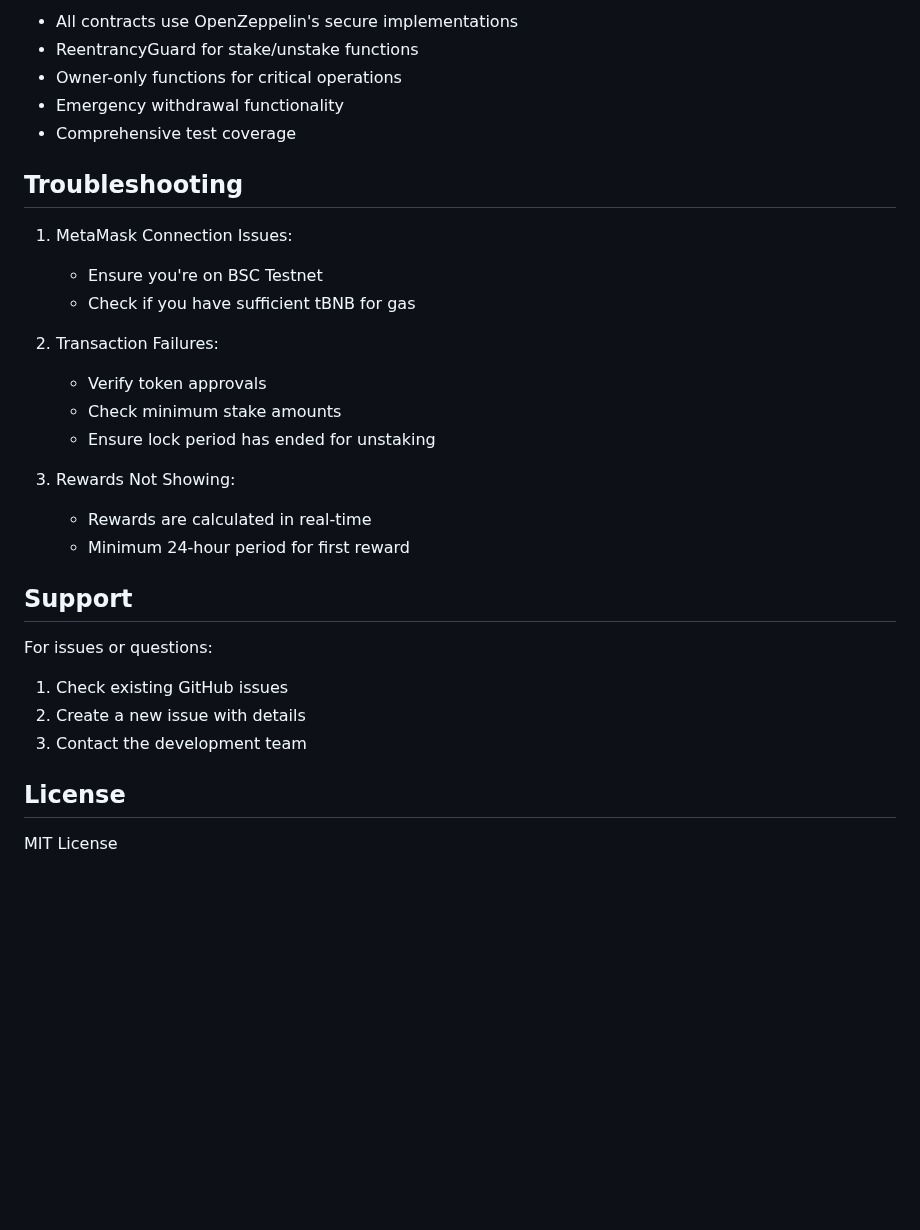
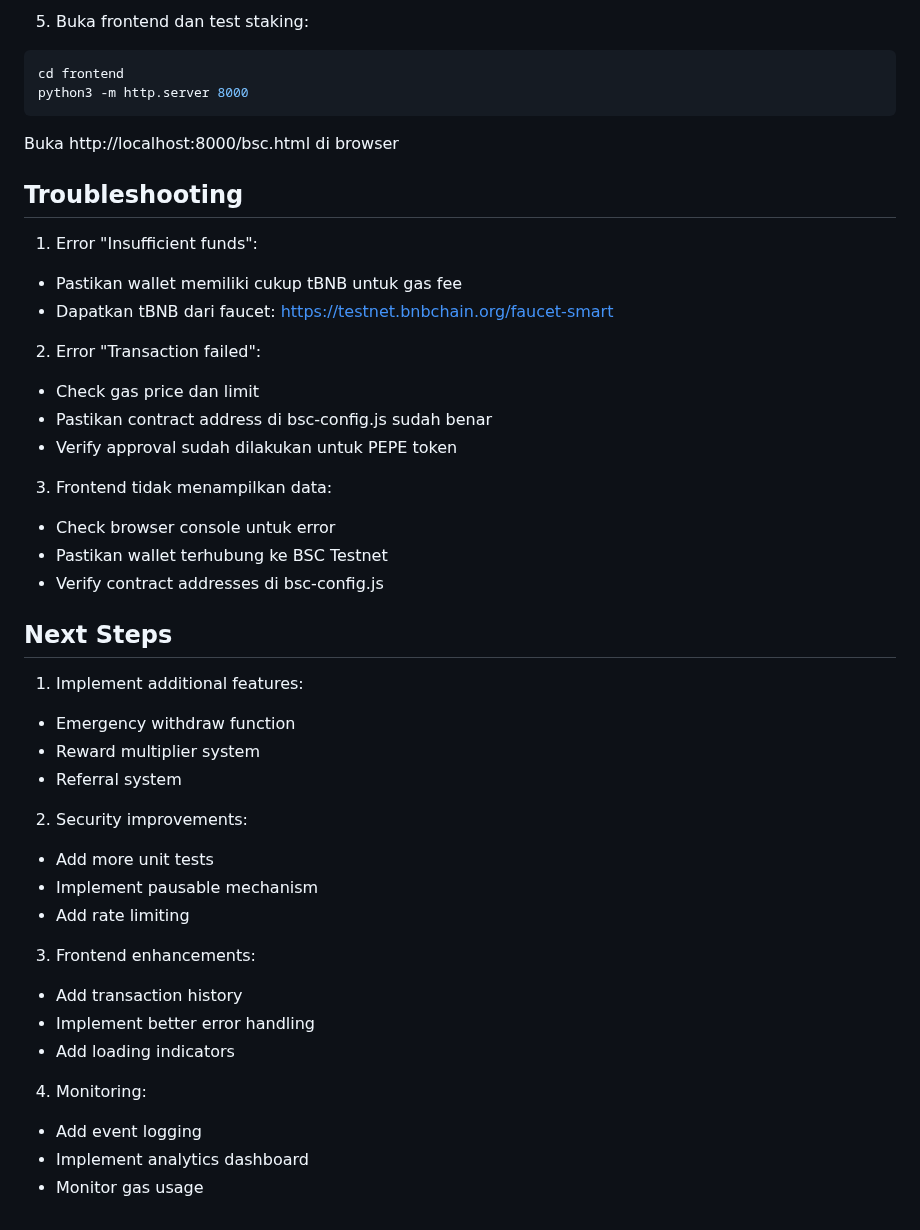
Before and after one commit to krismayuangga/pepe-tubes, a Markdown page: README.md, the part around one of its changes. Rendered like a GitHub page; blank space fills up the shorter version.

Commit message:
Update README with comprehensive development guide

````diff
--- a/README.md
+++ b/README.md
@@ -142,32 +96,45 @@ npx hardhat test
 
-- All contracts use OpenZeppelin's secure implementations
-- ReentrancyGuard for stake/unstake functions
-- Owner-only functions for critical operations
-- Emergency withdrawal functionality
-- Comprehensive test coverage
+5. Buka frontend dan test staking:
+```bash
+cd frontend
+python3 -m http.server 8000
+```
+Buka http://localhost:8000/bsc.html di browser
 
 ## Troubleshooting
 
-1. MetaMask Connection Issues:
-   - Ensure you're on BSC Testnet
-   - Check if you have sufficient tBNB for gas
+1. Error "Insufficient funds":
+- Pastikan wallet memiliki cukup tBNB untuk gas fee
+- Dapatkan tBNB dari faucet: https://testnet.bnbchain.org/faucet-smart
 
-2. Transaction Failures:
-   - Verify token approvals
-   - Check minimum stake amounts
-   - Ensure lock period has ended for unstaking
+2. Error "Transaction failed":
+- Check gas price dan limit
+- Pastikan contract address di bsc-config.js sudah benar
+- Verify approval sudah dilakukan untuk PEPE token
 
-3. Rewards Not Showing:
-   - Rewards are calculated in real-time
-   - Minimum 24-hour period for first reward
+3. Frontend tidak menampilkan data:
+- Check browser console untuk error
+- Pastikan wallet terhubung ke BSC Testnet
+- Verify contract addresses di bsc-config.js
 
-## Support
+## Next Steps
 
-For issues or questions:
-1. Check existing GitHub issues
-2. Create a new issue with details
-3. Contact the development team
+1. Implement additional features:
+- Emergency withdraw function
+- Reward multiplier system
+- Referral system
 
-## License
+2. Security improvements:
+- Add more unit tests
+- Implement pausable mechanism
+- Add rate limiting
 
-MIT License
+3. Frontend enhancements:
+- Add transaction history
+- Implement better error handling
+- Add loading indicators
+
+4. Monitoring:
+- Add event logging
+- Implement analytics dashboard
+- Monitor gas usage
````
Also changed, not shown: other parts of README.md (+70 -116 lines).
